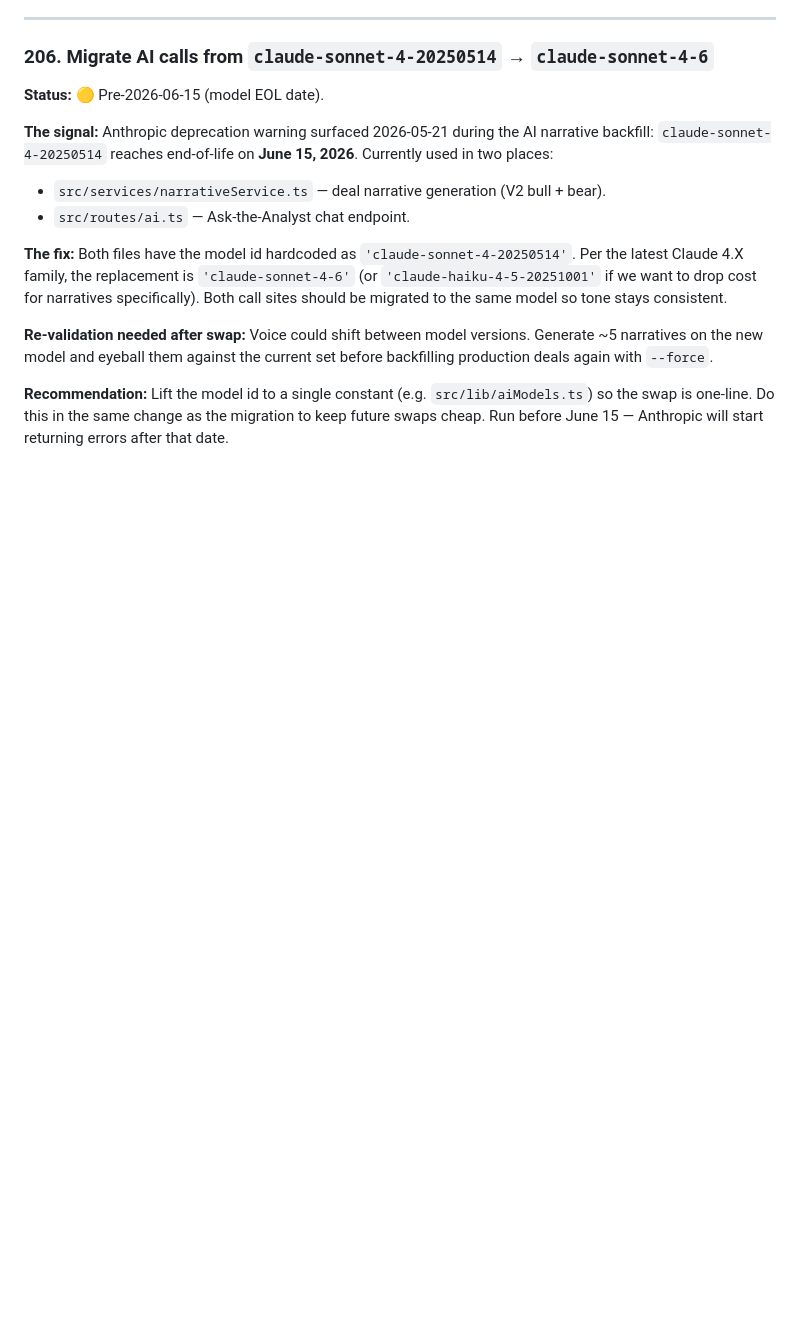
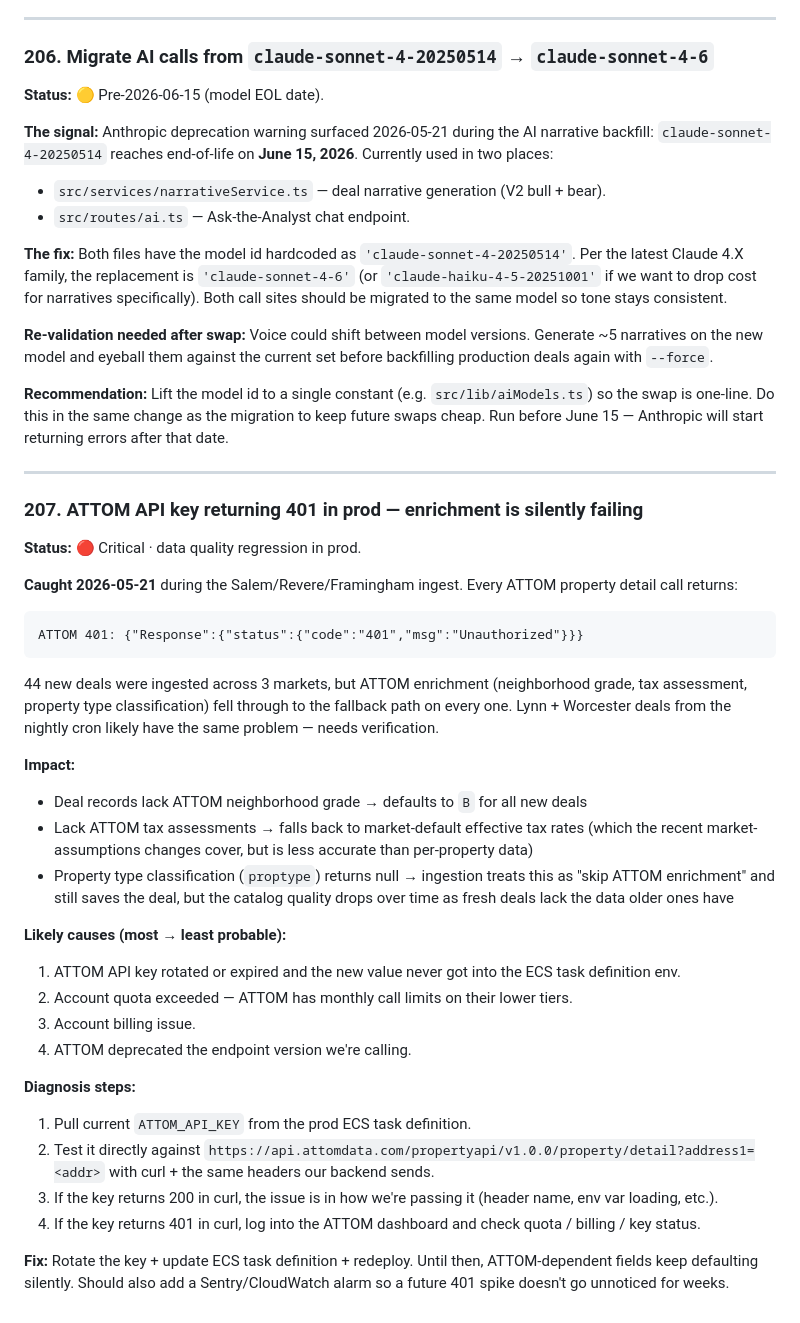
Before and after one commit to devnestdynamics/roofrank-frontend, a Markdown page: docs/ROOFRANK-BACKLOG.md, the part around the change. Rendered like a GitHub page; blank space fills up the shorter version.

Commit message:
backlog: #207 ATTOM 401 in prod — enrichment silently broken
Surfaced during the Salem/Revere/Framingham ingest. Every ATTOM
property detail call returns 401 Unauthorized. 44 new deals
ingested anyway via the RentCast + market-default fallback, but
ATTOM-dependent fields (neighborhood grade, tax assessments,
proptype classification) are defaulting silently. Lynn + Worcester
nightly-cron deals likely have the same issue.

Likely cause: key rotated/expired and ECS task def env wasn't
updated. Diagnosis + fix path documented.

Also flagged the missing CloudWatch alarm — a 401 spike on a
third-party enrichment shouldn't be invisible.

Co-Authored-By: Claude Opus 4.7 (1M context) <noreply@anthropic.com>

````diff
--- a/docs/ROOFRANK-BACKLOG.md
+++ b/docs/ROOFRANK-BACKLOG.md
@@ -2993,3 +2993,35 @@ This bit us on commit `c35d49b` (the starter/pro/team tier rename). The migrate
 **Re-validation needed after swap:** Voice could shift between model versions. Generate ~5 narratives on the new model and eyeball them against the current set before backfilling production deals again with `--force`.
 
 **Recommendation:** Lift the model id to a single constant (e.g. `src/lib/aiModels.ts`) so the swap is one-line. Do this in the same change as the migration to keep future swaps cheap. Run before June 15 — Anthropic will start returning errors after that date.
+
+---
+
+### 207. ATTOM API key returning 401 in prod — enrichment is silently failing
+
+**Status:** 🔴 Critical · data quality regression in prod.
+
+**Caught 2026-05-21** during the Salem/Revere/Framingham ingest. Every ATTOM property detail call returns:
+```
+ATTOM 401: {"Response":{"status":{"code":"401","msg":"Unauthorized"}}}
+```
+
+44 new deals were ingested across 3 markets, but ATTOM enrichment (neighborhood grade, tax assessment, property type classification) fell through to the fallback path on every one. Lynn + Worcester deals from the nightly cron likely have the same problem — needs verification.
+
+**Impact:**
+- Deal records lack ATTOM neighborhood grade → defaults to `B` for all new deals
+- Lack ATTOM tax assessments → falls back to market-default effective tax rates (which the recent market-assumptions changes cover, but is less accurate than per-property data)
+- Property type classification (`proptype`) returns null → ingestion treats this as "skip ATTOM enrichment" and still saves the deal, but the catalog quality drops over time as fresh deals lack the data older ones have
+
+**Likely causes (most → least probable):**
+1. ATTOM API key rotated or expired and the new value never got into the ECS task definition env.
+2. Account quota exceeded — ATTOM has monthly call limits on their lower tiers.
+3. Account billing issue.
+4. ATTOM deprecated the endpoint version we're calling.
+
+**Diagnosis steps:**
+1. Pull current `ATTOM_API_KEY` from the prod ECS task definition.
+2. Test it directly against `https://api.attomdata.com/propertyapi/v1.0.0/property/detail?address1=<addr>` with curl + the same headers our backend sends.
+3. If the key returns 200 in curl, the issue is in how we're passing it (header name, env var loading, etc.).
+4. If the key returns 401 in curl, log into the ATTOM dashboard and check quota / billing / key status.
+
+**Fix:** Rotate the key + update ECS task definition + redeploy. Until then, ATTOM-dependent fields keep defaulting silently. Should also add a Sentry/CloudWatch alarm so a future 401 spike doesn't go unnoticed for weeks.
````
